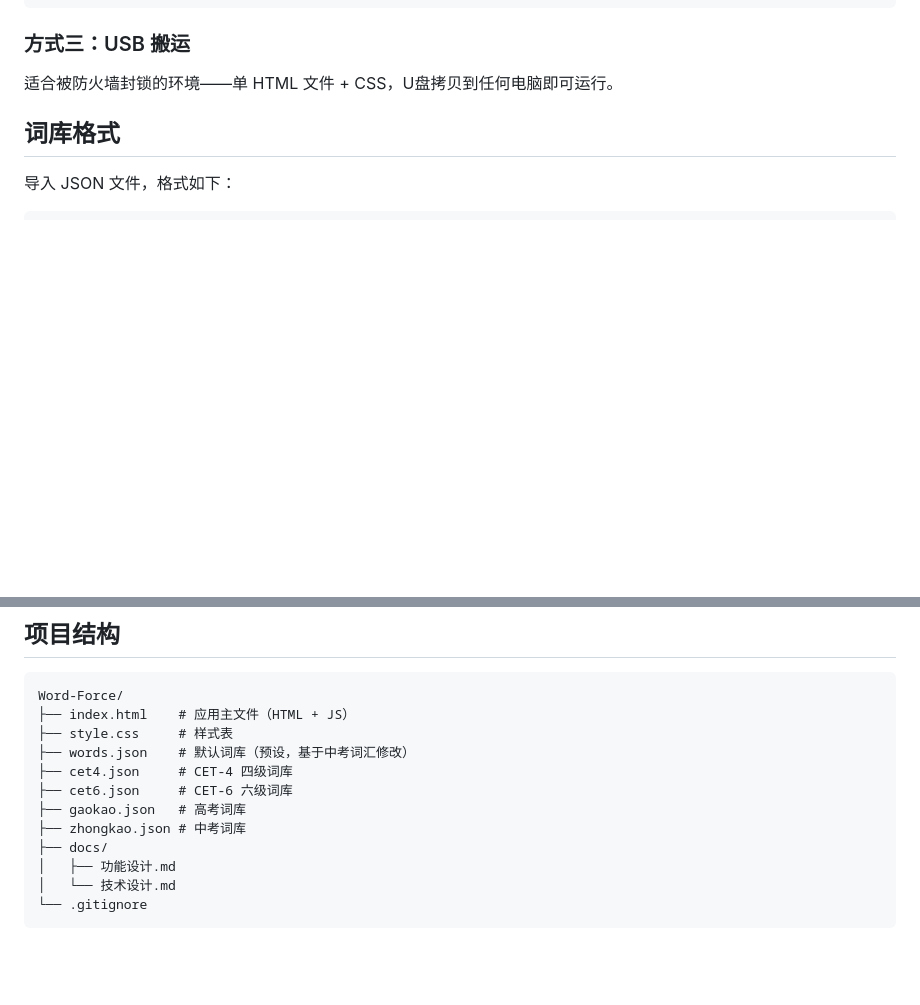
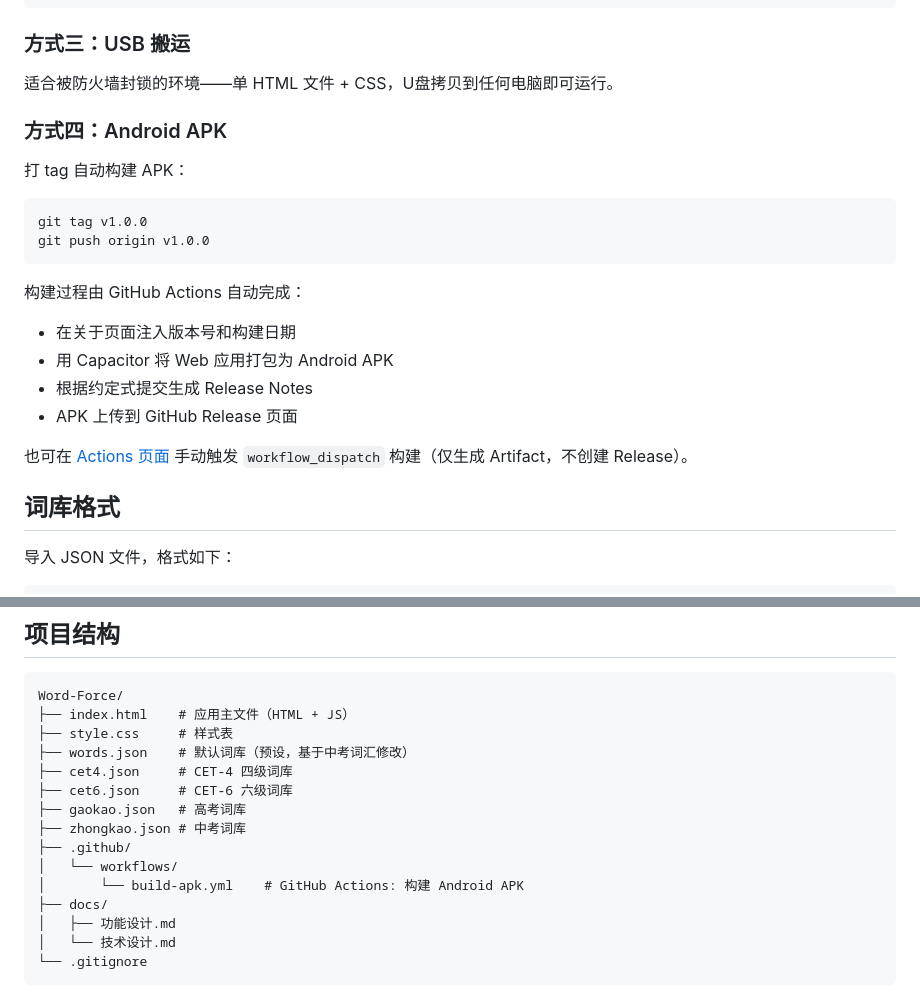
Before and after one commit to Aoi0420/Word-Force, a Markdown page: README.md, 2 parts joined by grey strips. GitHub-like rendering; blank space fills up the shorter version.

Commit message:
docs: update README with APK build section and badge

````diff
--- a/README.md
+++ b/README.md
@@ -37,6 +39,23 @@ python3 -m http.server 8000
 ### 方式三：USB 搬运
 
 适合被防火墙封锁的环境——单 HTML 文件 + CSS，U盘拷贝到任何电脑即可运行。
+
+### 方式四：Android APK
+
+打 tag 自动构建 APK：
+
+```bash
+git tag v1.0.0
+git push origin v1.0.0
+```
+
+构建过程由 GitHub Actions 自动完成：
+- 在关于页面注入版本号和构建日期
+- 用 Capacitor 将 Web 应用打包为 Android APK
+- 根据约定式提交生成 Release Notes
+- APK 上传到 GitHub Release 页面
+
+也可在 [Actions 页面](https://github.com/Aoi0420/Word-Force/actions/workflows/build-apk.yml) 手动触发 `workflow_dispatch` 构建（仅生成 Artifact，不创建 Release）。
 
 ## 词库格式
 
@@ -83,6 +102,9 @@ Word-Force/
 ├── cet6.json     # CET-6 六级词库
 ├── gaokao.json   # 高考词库
 ├── zhongkao.json # 中考词库
+├── .github/
+│   └── workflows/
+│       └── build-apk.yml    # GitHub Actions: 构建 Android APK
 ├── docs/
 │   ├── 功能设计.md
 │   └── 技术设计.md
````
Also changed, not shown: other parts of README.md (+2 -0 lines).
